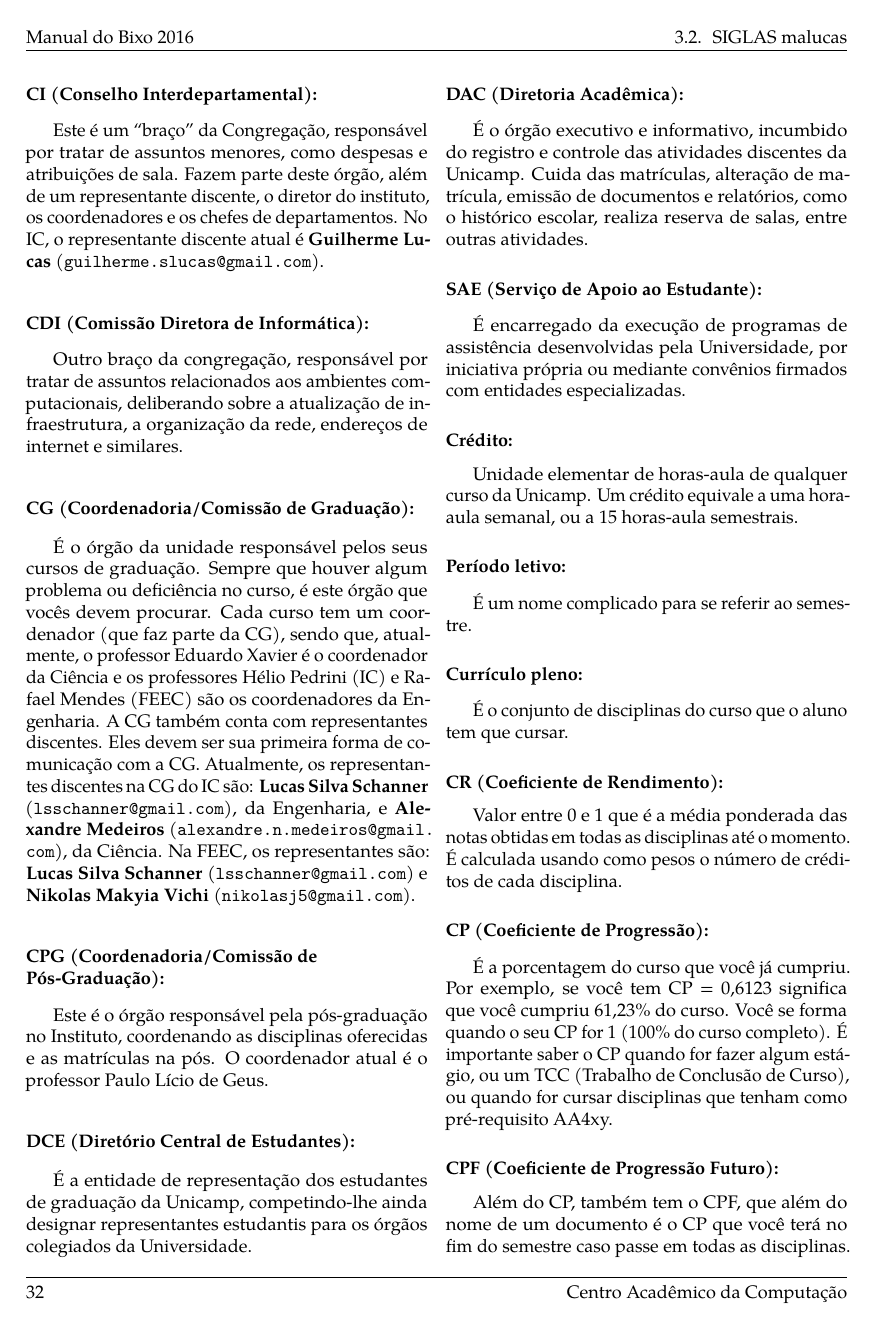
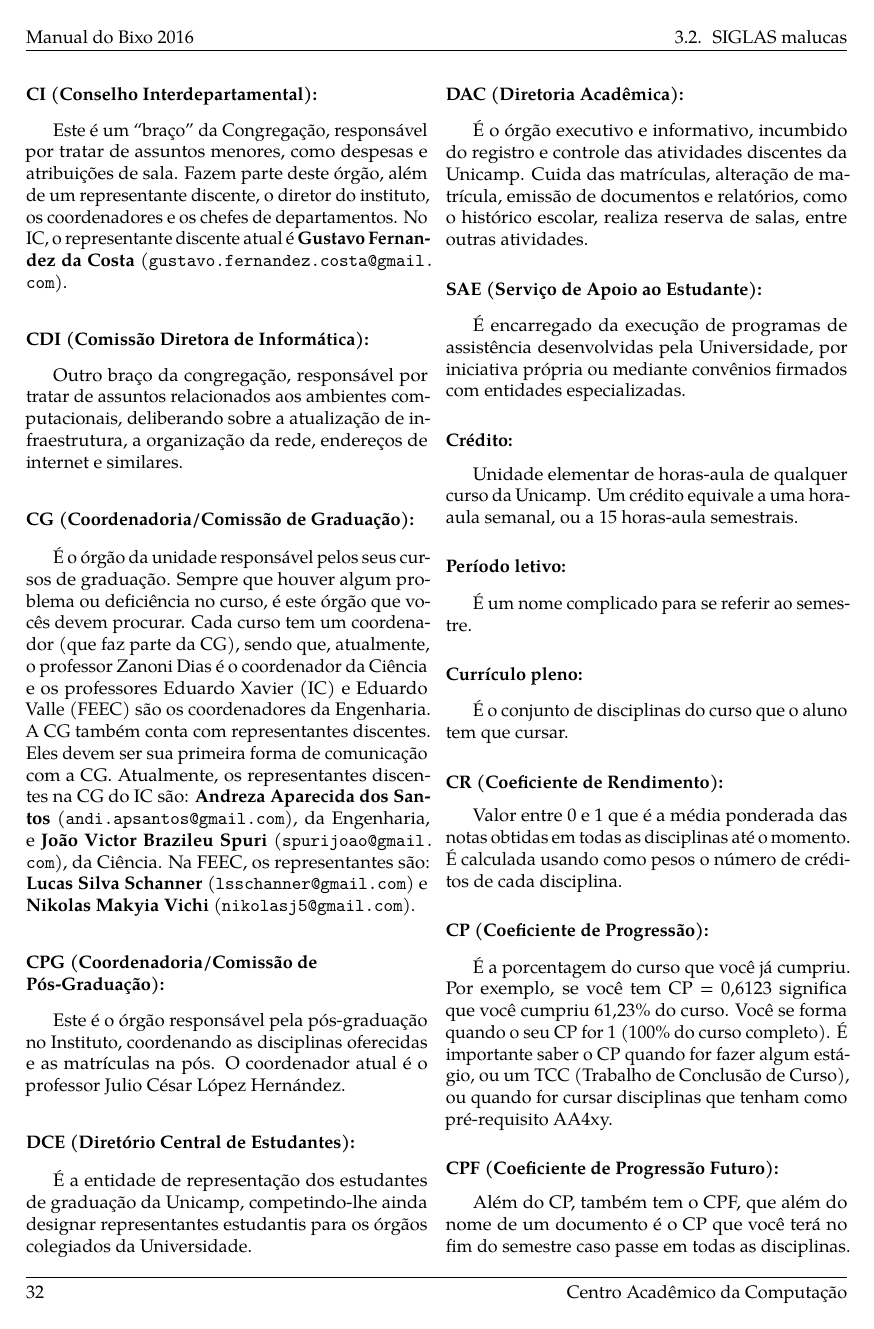
Before and after one commit to cacounicamp/Manual-do-Bixo, a LaTeX book (manual_do_bixo.tex, which reads unicamp/siglas.tex): page 42 of 67. Compiled offline with pdfLaTeX.

Commit message:
Atualizando Representantes discentes (#108)

```diff
--- a/unicamp/siglas.tex
+++ b/unicamp/siglas.tex
@@ -41,8 +41,8 @@ siglas.
 Congregação, responsável por tratar de assuntos menores, como despesas e
 atribuições de sala. Fazem parte deste órgão, além de um representante discente,
 o diretor do instituto, os coordenadores e os chefes de departamentos. No IC, o
-representante discente atual é \textbf{Guilherme Lucas}
-(\email{guilherme.slucas@gmail.com}).
+representante discente atual é \textbf{Gustavo Fernandez da Costa}
+(\email{gustavo.fernandez.costa@gmail.com}).
 
 \subsubsection{CDI (Comissão Diretora de Informática):} Outro braço da
 congregação, responsável por tratar de assuntos relacionados aos ambientes
@@ -52,21 +52,22 @@ da rede, endereços de internet e similares.
 \subsubsection{CG (Coordenadoria/Comissão de Graduação):} É o órgão da unidade
 responsável pelos seus cursos de graduação. Sempre que houver algum problema ou
 deficiência no curso, é este órgão que vocês devem procurar.  Cada curso tem um
-coordenador (que faz parte da CG), sendo que, atualmente, o professor Eduardo
-Xavier é o coordenador da Ciência e os professores Hélio Pedrini (IC) e Rafael
-Mendes (FEEC) são os coordenadores da Engenharia. A CG também conta com
-representantes discentes. Eles devem ser sua primeira forma de comunicação com a
-CG.  Atualmente, os representantes discentes na CG do IC são: \textbf{Lucas
-Silva Schanner} (\email{lsschanner@gmail.com}), da Engenharia, e
-\textbf{Alexandre Medeiros} (\email{alexandre.n.medeiros@gmail.com}), da
-Ciência.  Na FEEC, os representantes são: \textbf{Lucas Silva Schanner}
+coordenador (que faz parte da CG), sendo que, atualmente, o professor Zanoni
+Dias é o coordenador da Ciência e os professores Eduardo Xavier (IC) e Eduardo
+Valle (FEEC) são os coordenadores da Engenharia. A CG também conta com
+representantes discentes. Eles devem ser sua primeira forma de comunicação
+com a CG.  Atualmente, os representantes discentes na CG do IC são:
+\textbf{Andreza Aparecida dos Santos} (\email{andi.apsantos@gmail.com}), da
+Engenharia, e \textbf{João Victor Brazileu Spuri}
+(\email{spurijoao@gmail.com}), da Ciência.  Na FEEC, os
+representantes são: \textbf{Lucas Silva Schanner}
 (\email{lsschanner@gmail.com}) e \textbf{Nikolas Makyia Vichi}
 (\email{nikolasj5@gmail.com}).
 
 \subsubsection{CPG (Coordenadoria/Comissão de Pós-Graduação):} Este é o órgão
 responsável pela pós-graduação no Instituto, coordenando as disciplinas
-oferecidas e as matrículas na pós. O coordenador atual é o professor Paulo Lício
-de Geus.
+oferecidas e as matrículas na pós. O coordenador atual é o professor Julio
+César López Hernández.
 
 \subsubsection{DCE (Diretório Central de Estudantes):} É a entidade de
 representação dos estudantes de graduação da Unicamp, competindo-lhe ainda
```
Also changed, not shown: unicamp/siglas.tex (10 more changed lines).
